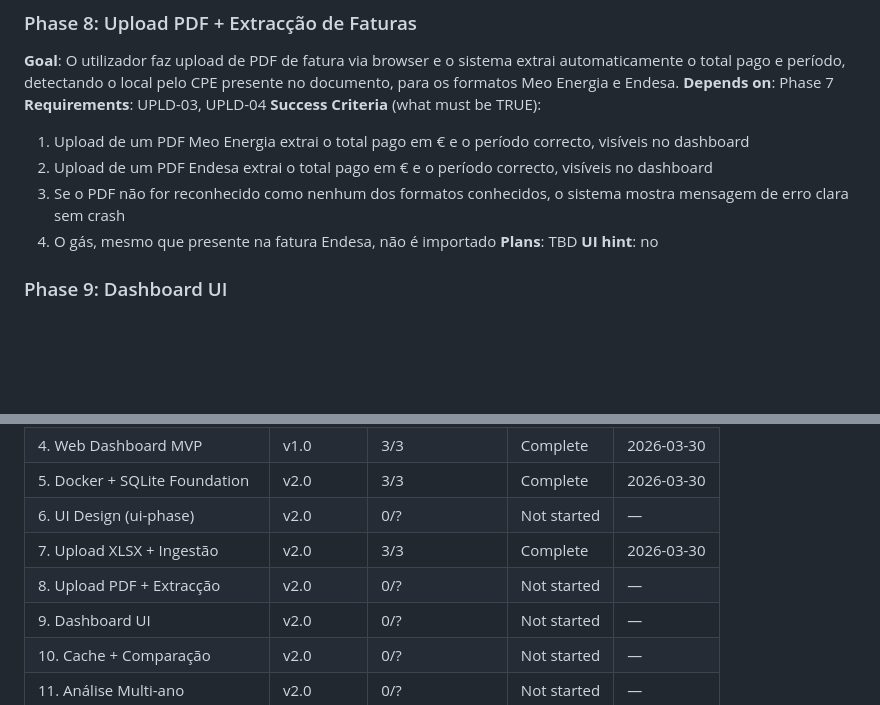
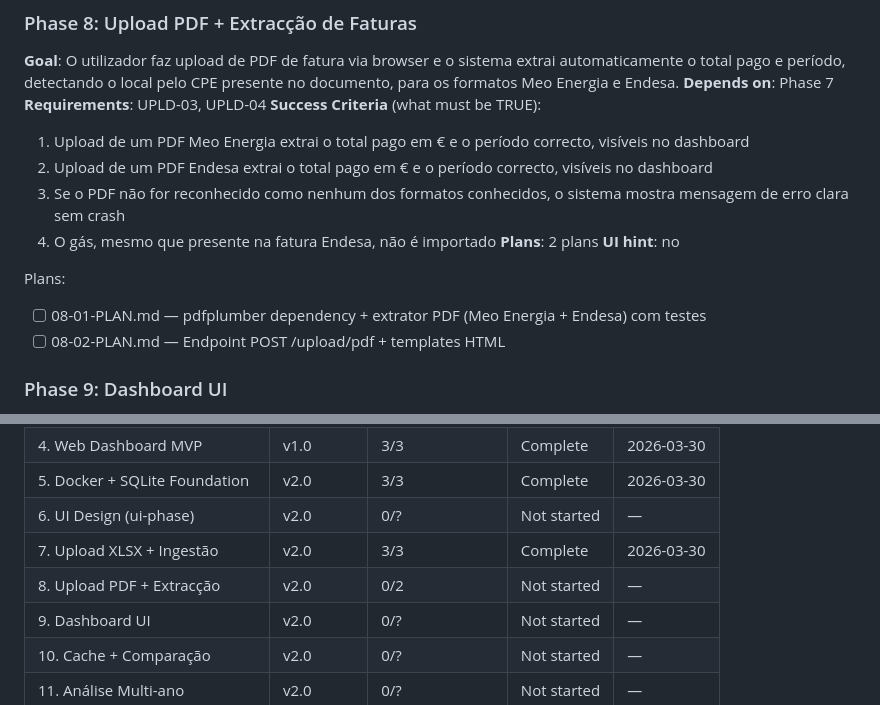
Before and after one commit to ricmagx/monitorizacao-eletricidade, a Markdown page: .planning/ROADMAP.md, 2 parts joined by grey strips. Drawn GitHub-style; blank space fills up the shorter version.

Commit message:
docs(08): create phase plan — upload PDF + extraccao de faturas
2 plans in 2 waves: Plan 01 (pdfplumber + extrator_pdf.py TDD),
Plan 02 (FastAPI endpoint + templates HTML).

Co-Authored-By: Claude Sonnet 4.6 <noreply@anthropic.com>

```diff
--- a/.planning/ROADMAP.md
+++ b/.planning/ROADMAP.md
@@ -138,8 +138,12 @@ Plans:
   2. Upload de um PDF Endesa extrai o total pago em € e o período correcto, visíveis no dashboard
   3. Se o PDF não for reconhecido como nenhum dos formatos conhecidos, o sistema mostra mensagem de erro clara sem crash
   4. O gás, mesmo que presente na fatura Endesa, não é importado
-**Plans**: TBD
+**Plans**: 2 plans
 **UI hint**: no
+
+Plans:
+- [ ] 08-01-PLAN.md — pdfplumber dependency + extrator PDF (Meo Energia + Endesa) com testes
+- [ ] 08-02-PLAN.md — Endpoint POST /upload/pdf + templates HTML
 
 ### Phase 9: Dashboard UI
 **Goal**: Dashboard completo implementado conforme UI-SPEC produzida na Phase 6, com selector de local, ranking de fornecedores, gráficos de consumo e custo.
@@ -201,7 +205,7 @@ Plans:
 | 5. Docker + SQLite Foundation | v2.0 | 3/3 | Complete   | 2026-03-30 |
 | 6. UI Design (ui-phase) | v2.0 | 0/? | Not started | — |
 | 7. Upload XLSX + Ingestão | v2.0 | 3/3 | Complete   | 2026-03-30 |
-| 8. Upload PDF + Extracção | v2.0 | 0/? | Not started | — |
+| 8. Upload PDF + Extracção | v2.0 | 0/2 | Not started | — |
 | 9. Dashboard UI | v2.0 | 0/? | Not started | — |
 | 10. Cache + Comparação | v2.0 | 0/? | Not started | — |
 | 11. Análise Multi-ano | v2.0 | 0/? | Not started | — |
```
Also changed, not shown: 2 other files.
